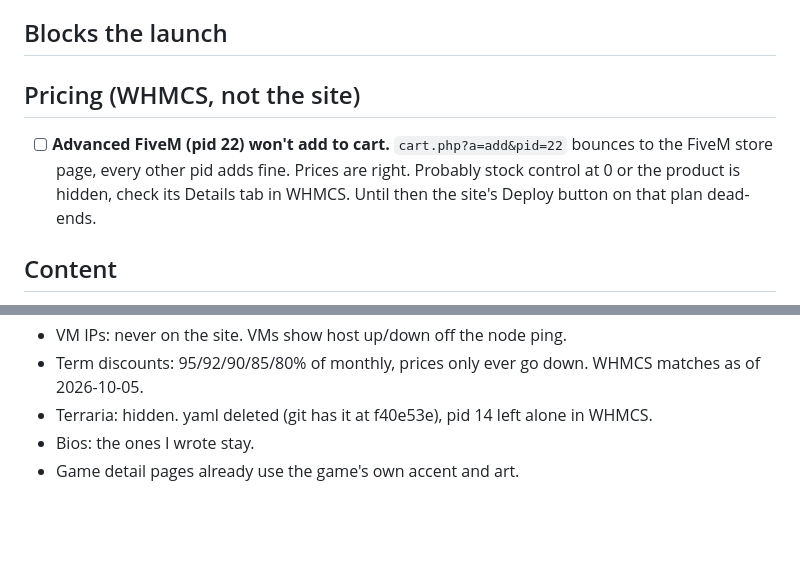
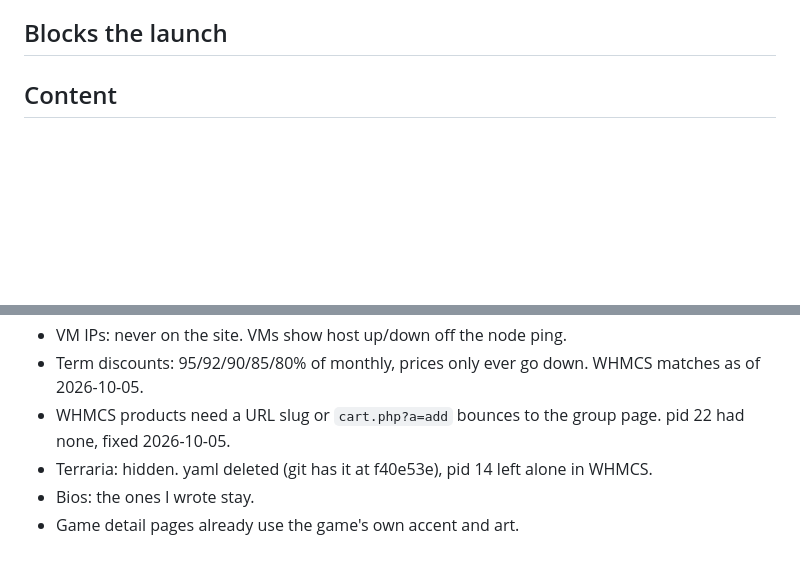
Before and after one commit to LordOfTheCorgis/lumix-website, a Markdown page: TODO.md, 2 parts joined by grey strips. GitHub-like rendering; blank space fills up the shorter version.

Commit message:
pid 22 adds to cart now, it just had no slug in whmcs

```diff
--- a/TODO.md
+++ b/TODO.md
@@ -6,14 +6,6 @@ Cross one off by deleting it. If it needs a code change afterwards, say so in
 the commit and point at this file.
 
 ## Blocks the launch
-
-## Pricing (WHMCS, not the site)
-
-- [ ] **Advanced FiveM (pid 22) won't add to cart.** `cart.php?a=add&pid=22`
-      bounces to the FiveM store page, every other pid adds fine. Prices are
-      right. Probably stock control at 0 or the product is hidden, check its
-      Details tab in WHMCS. Until then the site's Deploy button on that plan
-      dead-ends.
 
 ## Content
 
@@ -69,6 +61,7 @@ the commit and point at this file.
 - Plan changes: you pay the difference. The FAQ says so.
 - VM IPs: never on the site. VMs show host up/down off the node ping.
 - Term discounts: 95/92/90/85/80% of monthly, prices only ever go down. WHMCS matches as of 2026-10-05.
+- WHMCS products need a URL slug or `cart.php?a=add` bounces to the group page. pid 22 had none, fixed 2026-10-05.
 - Terraria: hidden. yaml deleted (git has it at f40e53e), pid 14 left alone in WHMCS.
 - Bios: the ones I wrote stay.
 - Game detail pages already use the game's own accent and art.
```
